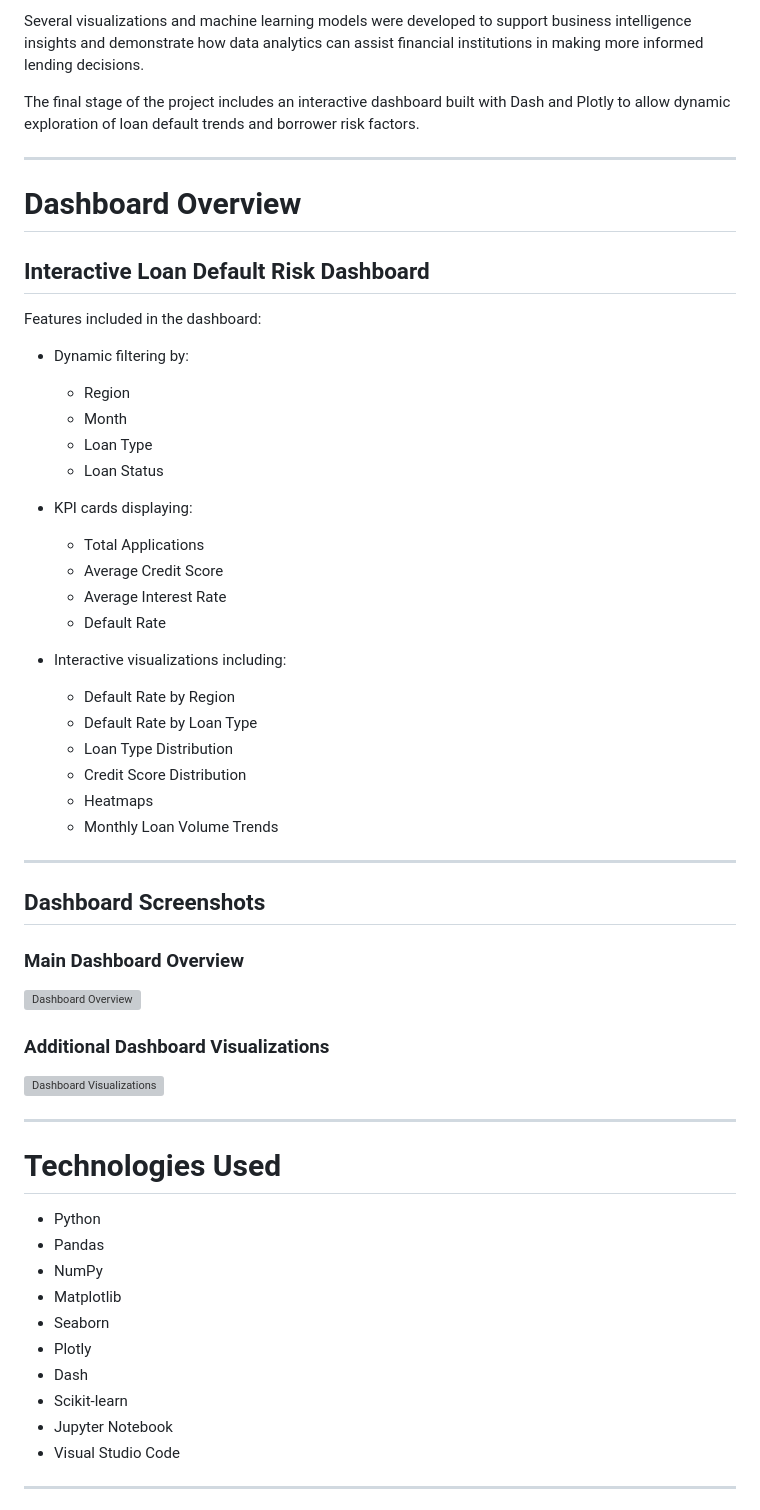
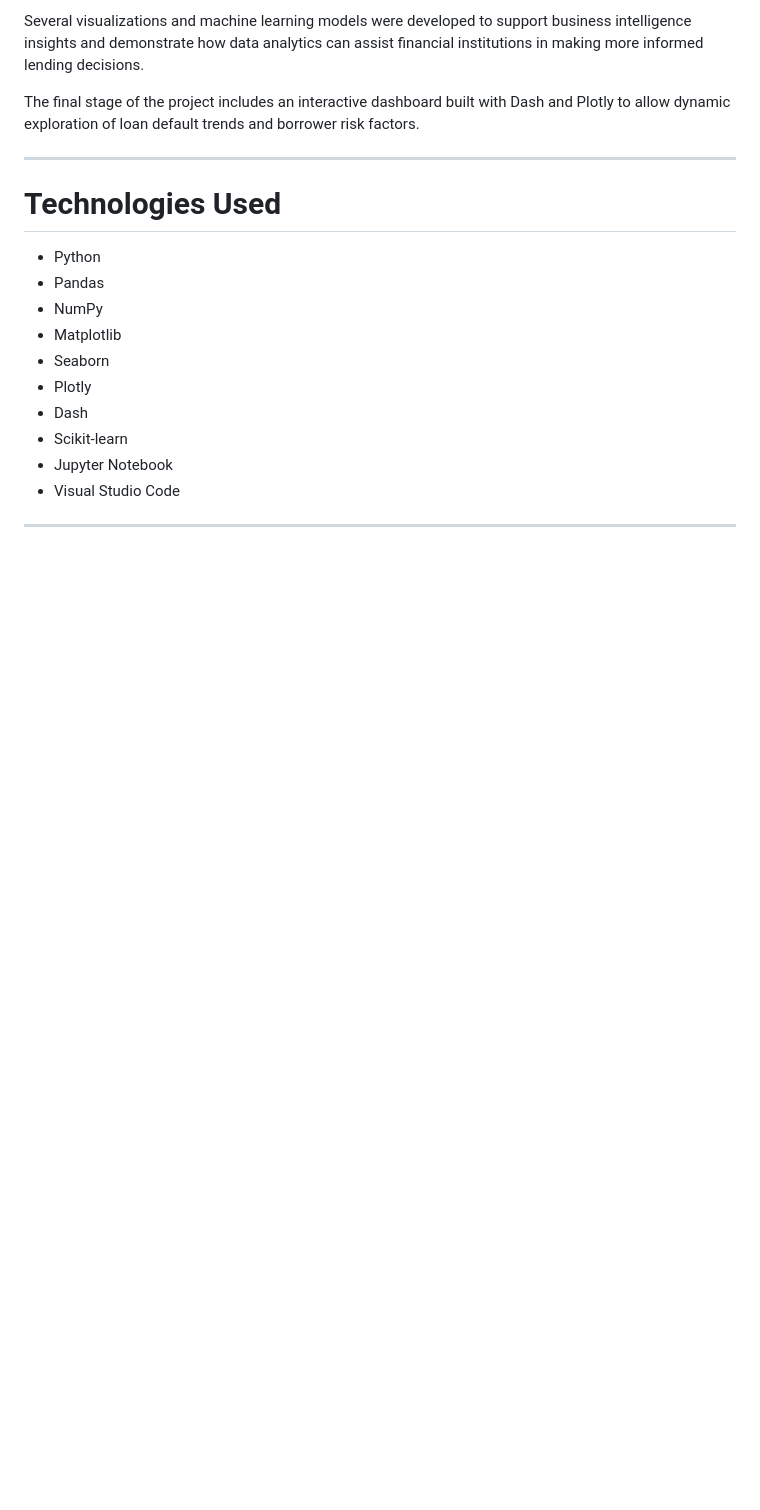
Before and after one commit to DKTODesigns/loan-default-risk-analysis-dashboard, a Markdown page: README.md, the part around one of its changes. Drawn GitHub-style; blank space fills up the shorter version; grey boxes are pictures that could not be loaded.

```diff
--- a/README.md
+++ b/README.md
@@ -29,46 +29,6 @@ The final stage of the project includes an interactive dashboard built with Dash
 
 ---
 
-# Dashboard Overview
-
-## Interactive Loan Default Risk Dashboard
-
-Features included in the dashboard:
-
-- Dynamic filtering by:
-  - Region
-  - Month
-  - Loan Type
-  - Loan Status
-
-- KPI cards displaying:
-  - Total Applications
-  - Average Credit Score
-  - Average Interest Rate
-  - Default Rate
-
-- Interactive visualizations including:
-  - Default Rate by Region
-  - Default Rate by Loan Type
-  - Loan Type Distribution
-  - Credit Score Distribution
-  - Heatmaps
-  - Monthly Loan Volume Trends
-
----
-
-## Dashboard Screenshots
-
-### Main Dashboard Overview
-
-![Dashboard Overview](Loan%20Risk%20Project/visuals/dashboard-visualizations.png)
-
-### Additional Dashboard Visualizations
-
-![Dashboard Visualizations](Loan%20Risk%20Project/visuals/dashboard-visualizations_2.png)
-
----
-
 # Technologies Used
 
 - Python
```
Also changed, not shown: other parts of README.md (+88 -51 lines).
